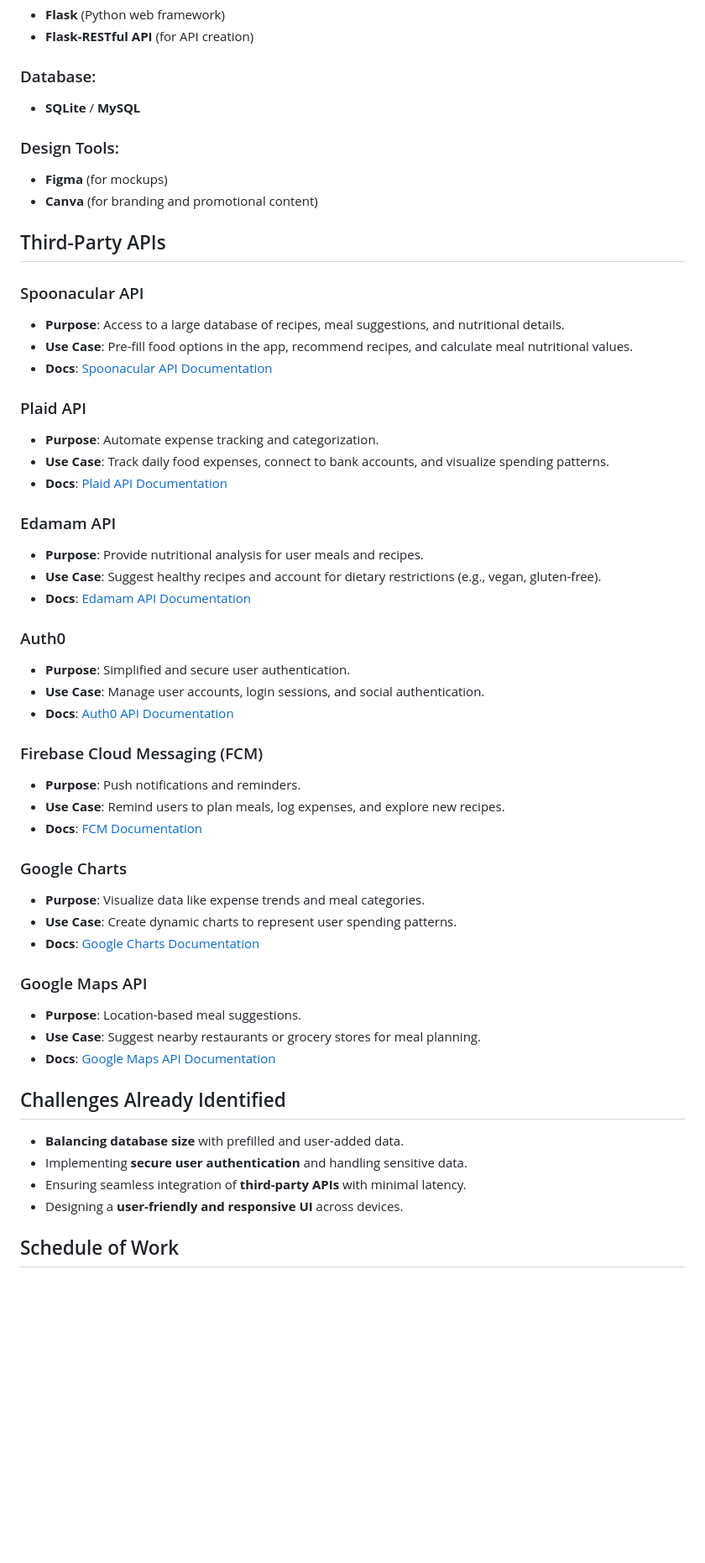
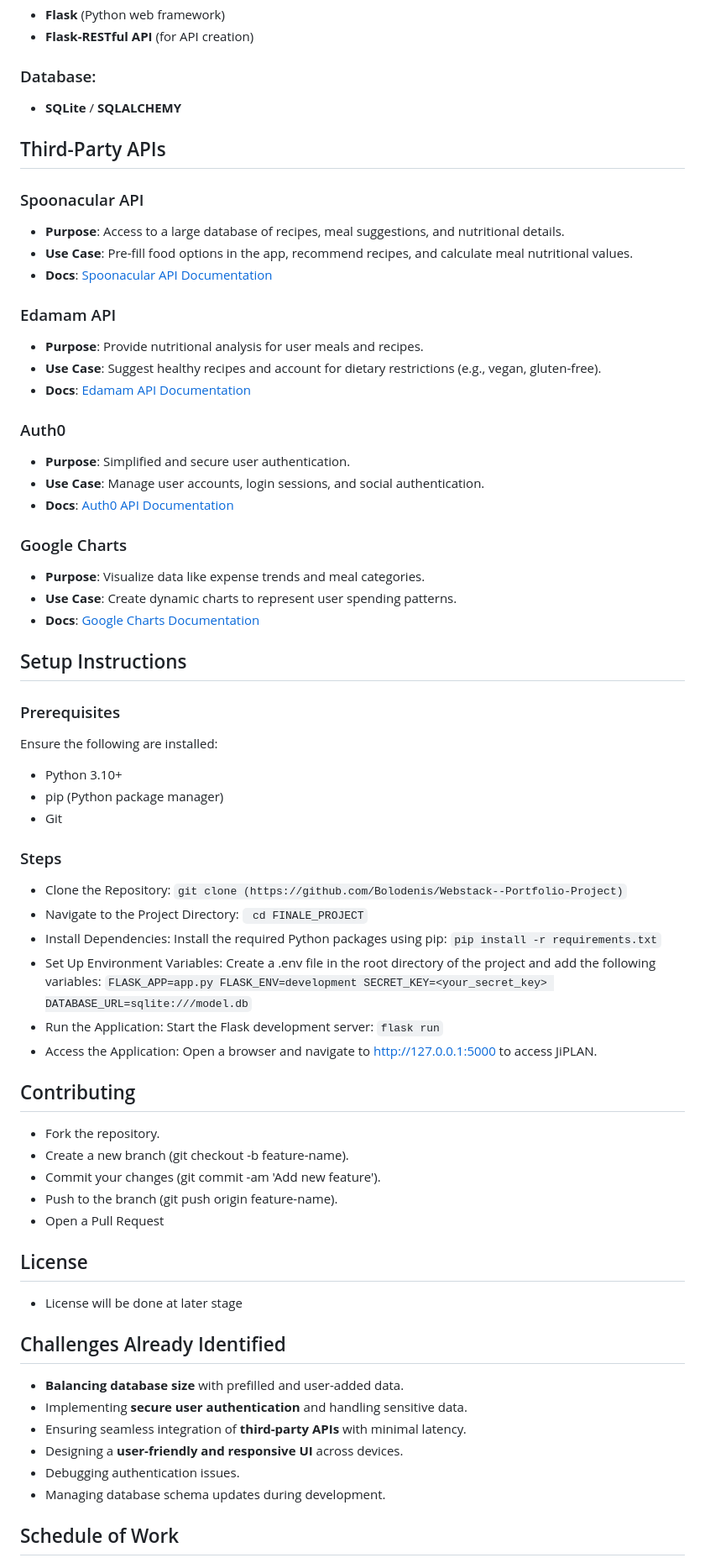
Before and after one commit to Bolodenis/Webstack--Portfolio-Project, a Markdown page: README.md, the part around one of its changes. Shown at 84% size. Drawn GitHub-style; blank space fills up the shorter version.

Commit message:
prettying readme

```diff
--- a/README.md
+++ b/README.md
@@ -23,11 +38,8 @@
 - **Flask-RESTful API** (for API creation)
 
 ### Database:
-- **SQLite** / **MySQL**
+- **SQLite** / **SQLALCHEMY**
 
-### Design Tools:
-- **Figma** (for mockups)
-- **Canva** (for branding and promotional content)
 
 ## Third-Party APIs
 
@@ -36,10 +48,6 @@
 - **Use Case**: Pre-fill food options in the app, recommend recipes, and calculate meal nutritional values.
 - **Docs**: [Spoonacular API Documentation](https://spoonacular.com/food-api)
 
-### Plaid API
-- **Purpose**: Automate expense tracking and categorization.
-- **Use Case**: Track daily food expenses, connect to bank accounts, and visualize spending patterns.
-- **Docs**: [Plaid API Documentation](https://plaid.com/docs/)
 
 ### Edamam API
 - **Purpose**: Provide nutritional analysis for user meals and recipes.
@@ -51,26 +59,54 @@
 - **Use Case**: Manage user accounts, login sessions, and social authentication.
 - **Docs**: [Auth0 API Documentation](https://auth0.com/docs)
 
-### Firebase Cloud Messaging (FCM)
-- **Purpose**: Push notifications and reminders.
-- **Use Case**: Remind users to plan meals, log expenses, and explore new recipes.
-- **Docs**: [FCM Documentation](https://firebase.google.com/docs/cloud-messaging)
-
 ### Google Charts
 - **Purpose**: Visualize data like expense trends and meal categories.
 - **Use Case**: Create dynamic charts to represent user spending patterns.
 - **Docs**: [Google Charts Documentation](https://developers.google.com/chart)
 
-### Google Maps API
-- **Purpose**: Location-based meal suggestions.
-- **Use Case**: Suggest nearby restaurants or grocery stores for meal planning.
-- **Docs**: [Google Maps API Documentation](https://developers.google.com/maps)
+## Setup Instructions
+### Prerequisites
+Ensure the following are installed:
+- Python 3.10+
+- pip (Python package manager)
+- Git
+
+### Steps
+- Clone the Repository:
+  `git clone (https://github.com/Bolodenis/Webstack--Portfolio-Project)`
+- Navigate to the Project Directory:
+  ` cd FINALE_PROJECT`
+- Install Dependencies: Install the required Python packages using pip:
+  `pip install -r requirements.txt`
+- Set Up Environment Variables: Create a .env file in the root directory of the project and add the following variables:
+   ` FLASK_APP=app.py
+    FLASK_ENV=development
+    SECRET_KEY=<your_secret_key>
+    DATABASE_URL=sqlite:///model.db `
+- Run the Application: Start the Flask development server:
+ ` flask run `
+- Access the Application: Open a browser and navigate to http://127.0.0.1:5000 to access JiPLAN.
+
+## Contributing
+- Fork the repository.
+- Create a new branch (git checkout -b feature-name).
+- Commit your changes (git commit -am 'Add new feature').
+- Push to the branch (git push origin feature-name).
+- Open a Pull Request
+
+## License
+- License will be done at later stage
+
+
 
 ## Challenges Already Identified
 - **Balancing database size** with prefilled and user-added data.
 - Implementing **secure user authentication** and handling sensitive data.
 - Ensuring seamless integration of **third-party APIs** with minimal latency.
 - Designing a **user-friendly and responsive UI** across devices.
+- Debugging authentication issues.
+- Managing database schema updates during development.
+
 
 ## Schedule of Work
 
```
Also changed, not shown: other parts of README.md (+19 -9 lines).
